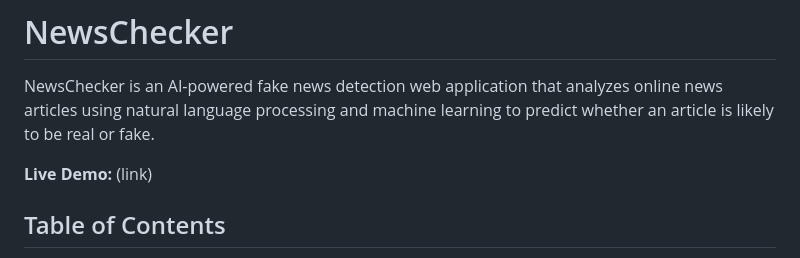
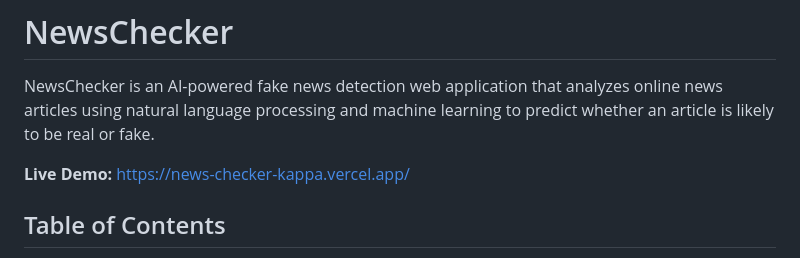
Before and after one commit to nbhagwat1/NewsChecker, a Markdown page: README.md, the part around the change. Drawn GitHub-style.

Commit message:
Add live demo link to README

```diff
--- a/README.md
+++ b/README.md
@@ -2,7 +2,7 @@
 
 NewsChecker is an AI-powered fake news detection web application that analyzes online news articles using natural language processing and machine learning to predict whether an article is likely to be real or fake.
 
-**Live Demo:** (link)
+**Live Demo:** https://news-checker-kappa.vercel.app/
 
 ## Table of Contents
 
```
